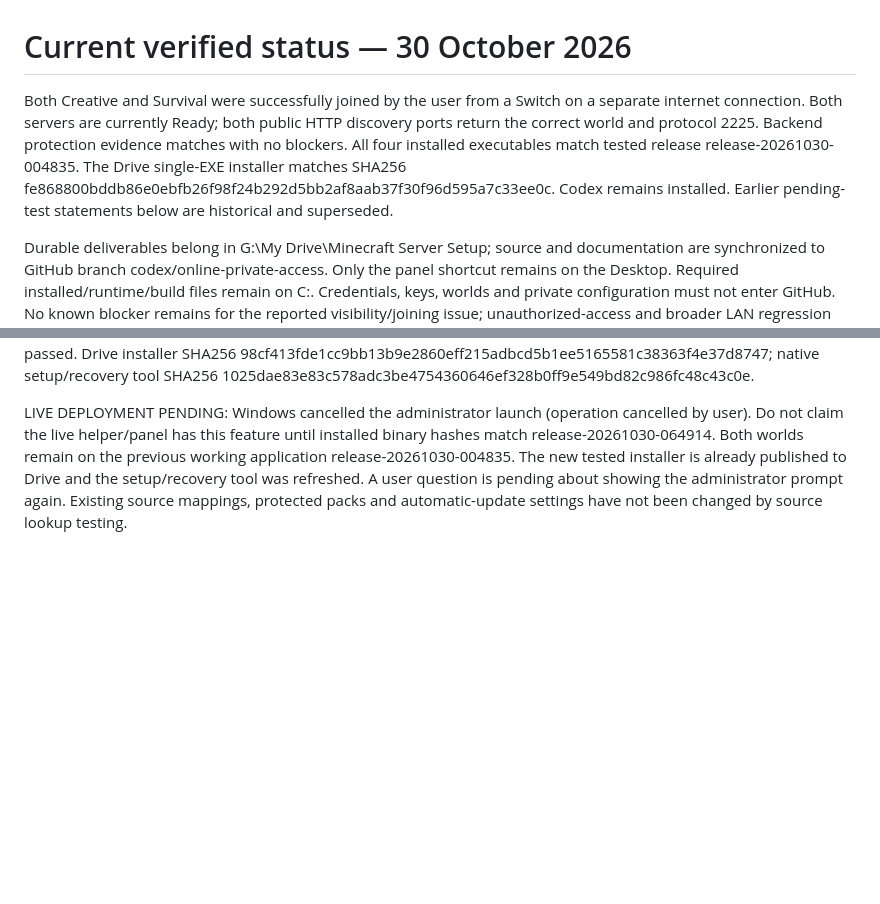
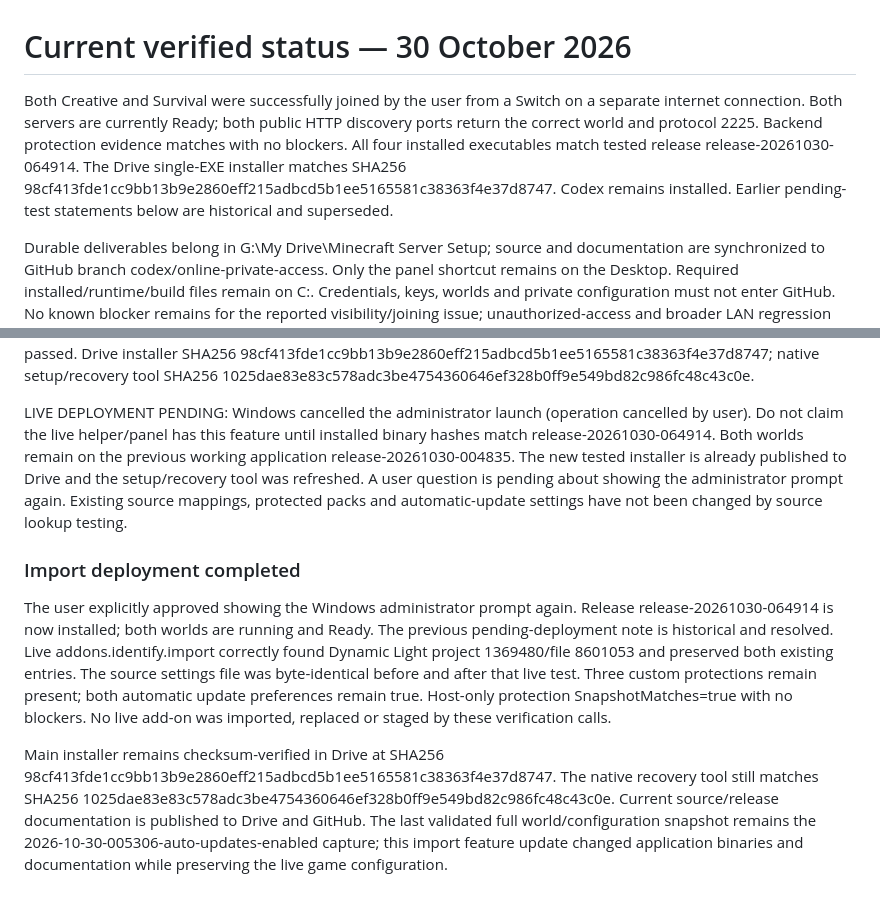
Before and after one commit to Rynzewind/minecraft-bedrock-panel, a Markdown page: docs/CODEX-HANDOVER-2026-10-29.md, 2 parts joined by grey strips. Drawn GitHub-style; blank space fills up the shorter version.

Commit message:
Record installed import-source release and live preservation checks

```diff
--- a/docs/CODEX-HANDOVER-2026-10-29.md
+++ b/docs/CODEX-HANDOVER-2026-10-29.md
@@ -1,6 +1,6 @@
 # Current verified status — 30 October 2026
 
-Both Creative and Survival were successfully joined by the user from a Switch on a separate internet connection. Both servers are currently Ready; both public HTTP discovery ports return the correct world and protocol 2225. Backend protection evidence matches with no blockers. All four installed executables match tested release release-20261030-004835. The Drive single-EXE installer matches SHA256 fe868800bddb86e0ebfb26f98f24b292d5bb2af8aab37f30f96d595a7c33ee0c. Codex remains installed. Earlier pending-test statements below are historical and superseded.
+Both Creative and Survival were successfully joined by the user from a Switch on a separate internet connection. Both servers are currently Ready; both public HTTP discovery ports return the correct world and protocol 2225. Backend protection evidence matches with no blockers. All four installed executables match tested release release-20261030-064914. The Drive single-EXE installer matches SHA256 98cf413fde1cc9bb13b9e2860eff215adbcd5b1ee5165581c38363f4e37d8747. Codex remains installed. Earlier pending-test statements below are historical and superseded.
 
 Durable deliverables belong in G:\My Drive\Minecraft Server Setup; source and documentation are synchronized to GitHub branch codex/online-private-access. Only the panel shortcut remains on the Desktop. Required installed/runtime/build files remain on C:. Credentials, keys, worlds and private configuration must not enter GitHub. No known blocker remains for the reported visibility/joining issue; unauthorized-access and broader LAN regression tests were not repeated in this final check.
 
@@ -154,3 +154,9 @@ Release release-20261030-064914 adds automatic CurseForge source identification
 Full build/native tests, provider negative/ambiguous/modified-file tests, source preservation and immutable extraction tests passed. Real read-only API verification identified Dynamic Light project 1369480 / file 8601053 through both download provenance and checksum-verified name search. The fingerprint index itself returned no match for that known file and is treated as optional. Installer extraction/wizard/integrity/corrupt-payload tests and Defender scans passed. Drive installer SHA256 98cf413fde1cc9bb13b9e2860eff215adbcd5b1ee5165581c38363f4e37d8747; native setup/recovery tool SHA256 1025dae83e83c578adc3be4754360646ef328b0ff9e549bd82c986fc48c43c0e.
 
 LIVE DEPLOYMENT PENDING: Windows cancelled the administrator launch (operation cancelled by user). Do not claim the live helper/panel has this feature until installed binary hashes match release-20261030-064914. Both worlds remain on the previous working application release-20261030-004835. The new tested installer is already published to Drive and the setup/recovery tool was refreshed. A user question is pending about showing the administrator prompt again. Existing source mappings, protected packs and automatic-update settings have not been changed by source lookup testing.
+
+### Import deployment completed
+
+The user explicitly approved showing the Windows administrator prompt again. Release release-20261030-064914 is now installed; both worlds are running and Ready. The previous pending-deployment note is historical and resolved. Live addons.identify.import correctly found Dynamic Light project 1369480/file 8601053 and preserved both existing entries. The source settings file was byte-identical before and after that live test. Three custom protections remain present; both automatic update preferences remain true. Host-only protection SnapshotMatches=true with no blockers. No live add-on was imported, replaced or staged by these verification calls.
+
+Main installer remains checksum-verified in Drive at SHA256 98cf413fde1cc9bb13b9e2860eff215adbcd5b1ee5165581c38363f4e37d8747. The native recovery tool still matches SHA256 1025dae83e83c578adc3be4754360646ef328b0ff9e549bd82c986fc48c43c0e. Current source/release documentation is published to Drive and GitHub. The last validated full world/configuration snapshot remains the 2026-10-30-005306-auto-updates-enabled capture; this import feature update changed application binaries and documentation while preserving the live game configuration.
```
